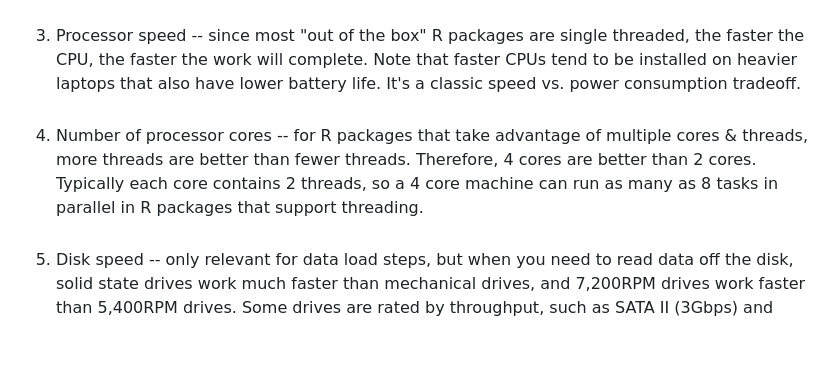
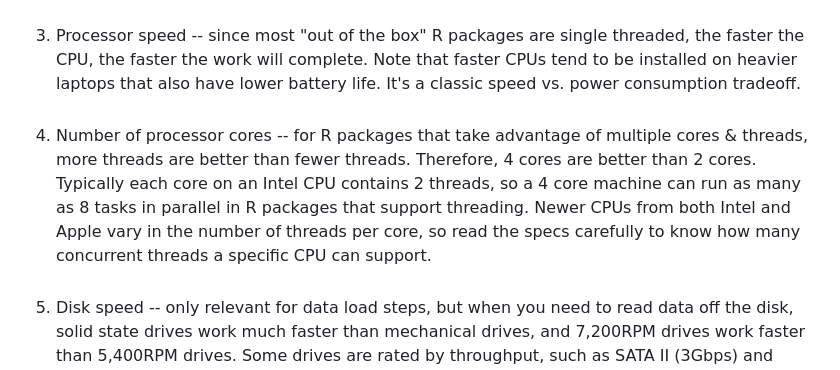
Before and after one commit to lgreski/datasciencectacontent, a Markdown page: markdown/toolbox-computerStandards.md, the part around one of its changes. GitHub-like rendering; blank space fills up the shorter version.

Commit message:
add caveat about threads and cores on newer CPUs

```diff
--- a/markdown/toolbox-computerStandards.md
+++ b/markdown/toolbox-computerStandards.md
@@ -11,7 +11,7 @@ The key variables that determine processing performance (in descending order of
 1. Coding for performance -- Efficient code / high performance R packages can run orders of magnitude faster than slower code, even on a fast machine. For an illustration of this concept, see [American Community Survey Example](http://bit.ly/2bAdLE9), which shows how `readr::read_fwf()` improves initial load performance of `base::read.fwf()` from 19 minutes to less than 9 seconds, and cuts the amount of RAM consumed by the data frame from 700Mb to 341Mb.<br><br>
 2. Amount of RAM available -- since R does all of its processing in memory, if your data frame won't fit in the available RAM, you're not going to process it in R. Get as much as you can afford: 8gb is good, 16gb is better, 32gb is still better.<br><br>
 3. Processor speed -- since most "out of the box" R packages are single threaded, the faster the CPU, the faster the work will complete. Note that faster CPUs tend to be installed on heavier laptops that also have lower battery life. It's a classic speed vs. power consumption tradeoff. <br><br>
-4. Number of processor cores -- for R packages that take advantage of multiple cores & threads, more threads are better than fewer threads. Therefore, 4 cores are better than 2 cores. Typically each core contains 2 threads, so a 4 core machine can run as many as 8 tasks in parallel in R packages that support threading. <br><br>
+4. Number of processor cores -- for R packages that take advantage of multiple cores & threads, more threads are better than fewer threads. Therefore, 4 cores are better than 2 cores. Typically each core on an Intel CPU contains 2 threads, so a 4 core machine can run as many as 8 tasks in parallel in R packages that support threading. Newer CPUs from both Intel and Apple vary in the number of threads per core, so read the specs carefully to know how many concurrent threads a specific CPU can support.<br><br>
 5. Disk speed -- only relevant for data load steps, but when you need to read data off the disk, solid state drives work much faster than mechanical drives, and 7,200RPM drives work faster than 5,400RPM drives. Some drives are rated by throughput, such as SATA II (3Gbps) and SATA 3 (6Gbps). Larger throughput numbers are better.
 
 # Observations & Conclusions
```
Also changed, not shown: other parts of markdown/toolbox-computerStandards.md (+1 -1 lines).
